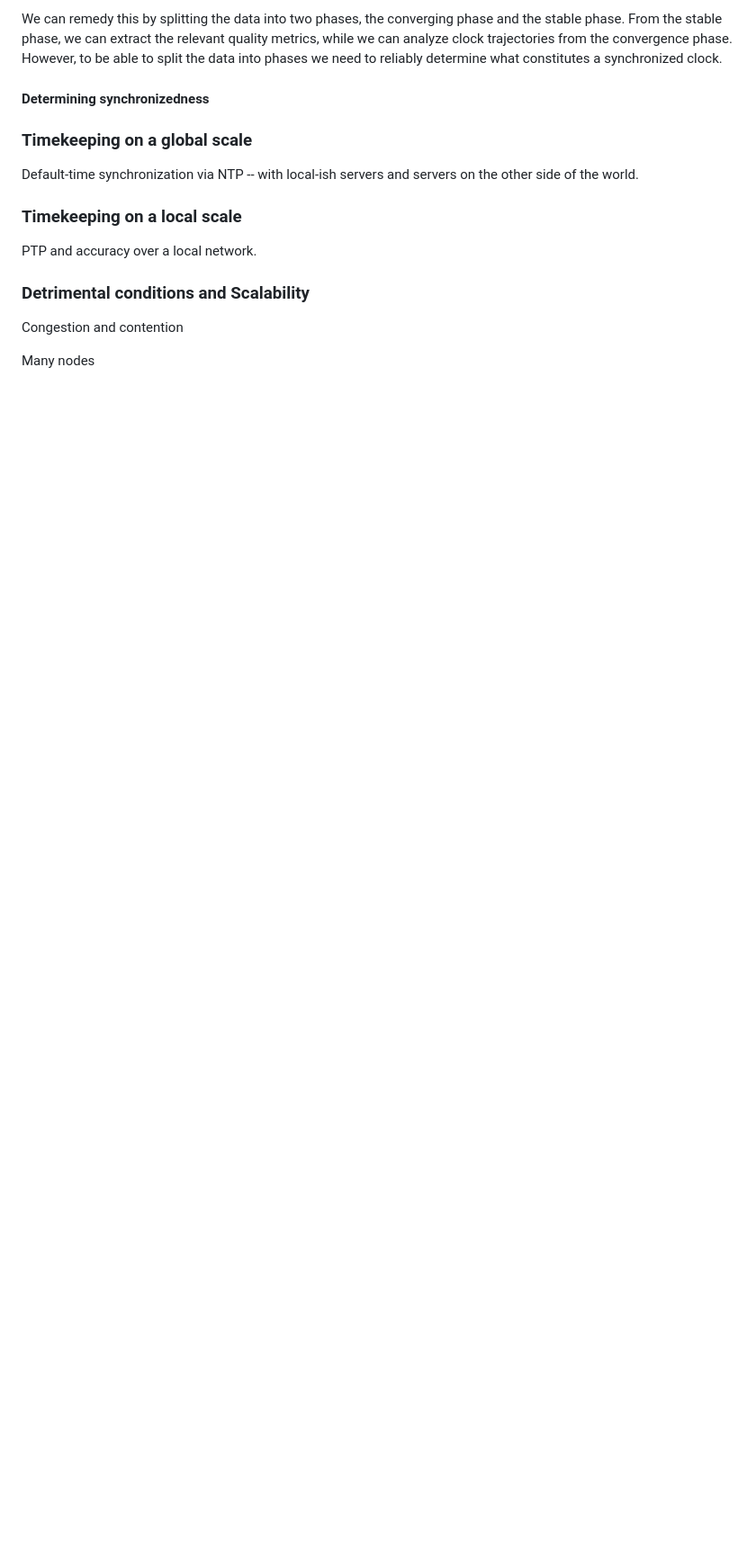
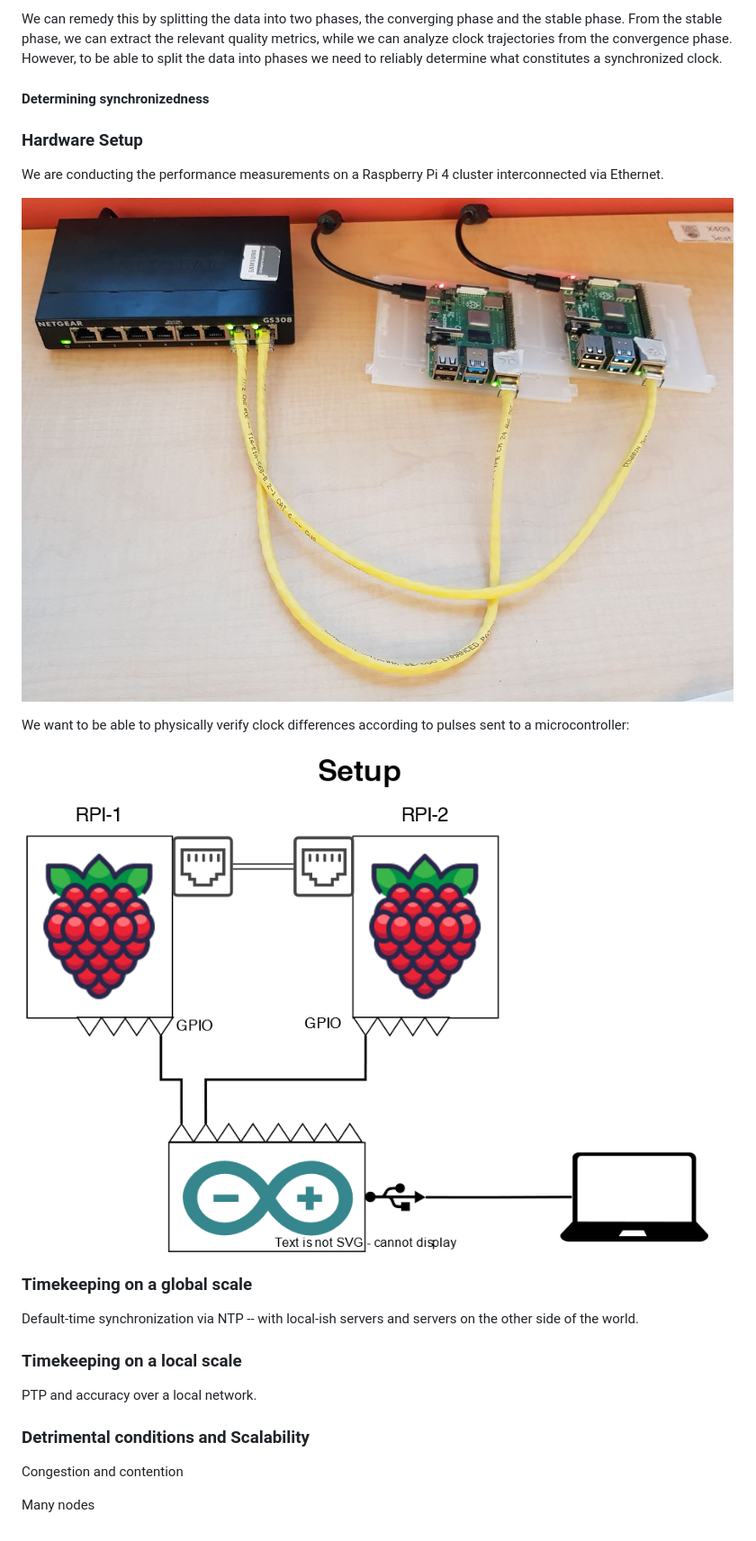
Before and after one commit to caps-tum/EtherTime, a Markdown page: doc/project/paper.md, the part around the change. Shown: that part at 90% size. Rendered like a GitHub page; pictures changed too: doc/project/res/pi_setup_small.jpg (added), doc/project/res/setup_schematic.png (added); blank space fills up the shorter version.

Commit message:
Add some documentation on setup

```diff
--- a/doc/project/paper.md
+++ b/doc/project/paper.md
@@ -36,7 +36,15 @@ We can remedy this by splitting the data into two phases, the converging phase a
 
 #### Determining synchronizedness
 
+### Hardware Setup
 
+We are conducting the performance measurements on a Raspberry Pi 4 cluster interconnected via Ethernet.
+
+![pi_setup_small.jpg](res%2Fpi_setup_small.jpg)
+
+We want to be able to physically verify clock differences according to pulses sent to a microcontroller:
+
+![setup_schematic.png](res%2Fsetup_schematic.png)
 
 ### Timekeeping on a global scale
 
```
